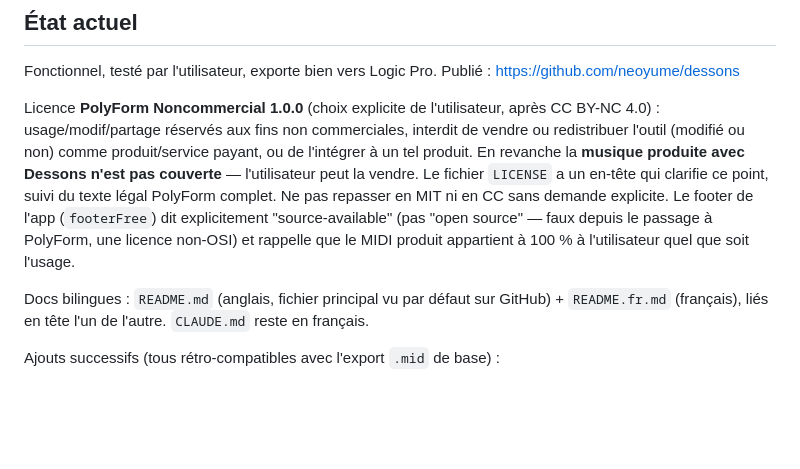
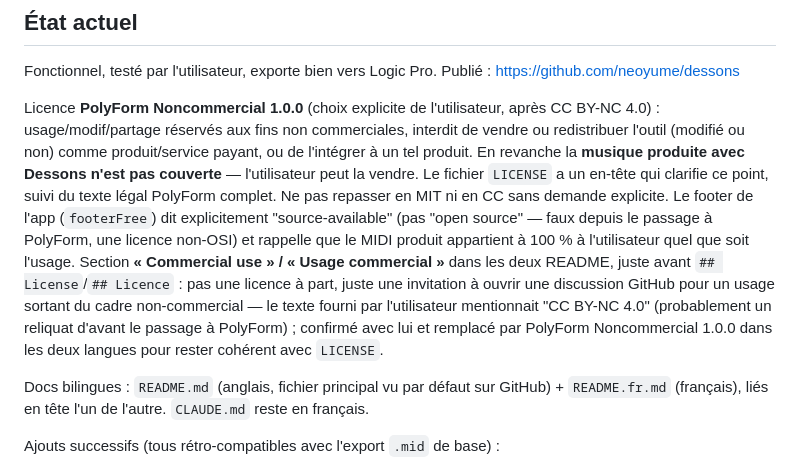
Before and after one commit to neoyume/dessons, a Markdown page: CLAUDE.md, the part around the change. GitHub-like rendering; blank space fills up the shorter version.

```diff
--- a/CLAUDE.md
+++ b/CLAUDE.md
@@ -86,7 +86,7 @@ Tourne 100% dans le navigateur, aucune donnée envoyée à un serveur (l'image,
 
 Fonctionnel, testé par l'utilisateur, exporte bien vers Logic Pro. Publié : https://github.com/neoyume/dessons
 
-Licence **PolyForm Noncommercial 1.0.0** (choix explicite de l'utilisateur, après CC BY-NC 4.0) : usage/modif/partage réservés aux fins non commerciales, interdit de vendre ou redistribuer l'outil (modifié ou non) comme produit/service payant, ou de l'intégrer à un tel produit. En revanche la **musique produite avec Dessons n'est pas couverte** — l'utilisateur peut la vendre. Le fichier `LICENSE` a un en-tête qui clarifie ce point, suivi du texte légal PolyForm complet. Ne pas repasser en MIT ni en CC sans demande explicite. Le footer de l'app (`footerFree`) dit explicitement "source-available" (pas "open source" — faux depuis le passage à PolyForm, une licence non-OSI) et rappelle que le MIDI produit appartient à 100 % à l'utilisateur quel que soit l'usage.
+Licence **PolyForm Noncommercial 1.0.0** (choix explicite de l'utilisateur, après CC BY-NC 4.0) : usage/modif/partage réservés aux fins non commerciales, interdit de vendre ou redistribuer l'outil (modifié ou non) comme produit/service payant, ou de l'intégrer à un tel produit. En revanche la **musique produite avec Dessons n'est pas couverte** — l'utilisateur peut la vendre. Le fichier `LICENSE` a un en-tête qui clarifie ce point, suivi du texte légal PolyForm complet. Ne pas repasser en MIT ni en CC sans demande explicite. Le footer de l'app (`footerFree`) dit explicitement "source-available" (pas "open source" — faux depuis le passage à PolyForm, une licence non-OSI) et rappelle que le MIDI produit appartient à 100 % à l'utilisateur quel que soit l'usage. Section **« Commercial use » / « Usage commercial »** dans les deux README, juste avant `## License`/`## Licence` : pas une licence à part, juste une invitation à ouvrir une discussion GitHub pour un usage sortant du cadre non-commercial — le texte fourni par l'utilisateur mentionnait "CC BY-NC 4.0" (probablement un reliquat d'avant le passage à PolyForm) ; confirmé avec lui et remplacé par PolyForm Noncommercial 1.0.0 dans les deux langues pour rester cohérent avec `LICENSE`.
 
 Docs bilingues : `README.md` (anglais, fichier principal vu par défaut sur GitHub) + `README.fr.md` (français), liés en tête l'un de l'autre. `CLAUDE.md` reste en français.
 
```
Also changed, not shown: README.fr.md (+8 -0 lines), README.md (+8 -0 lines).
